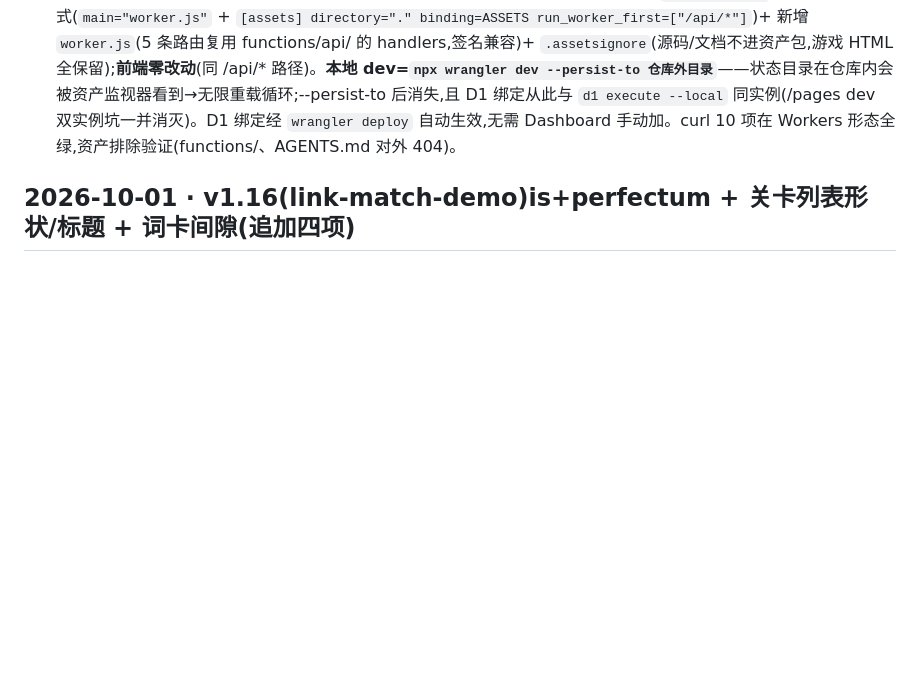
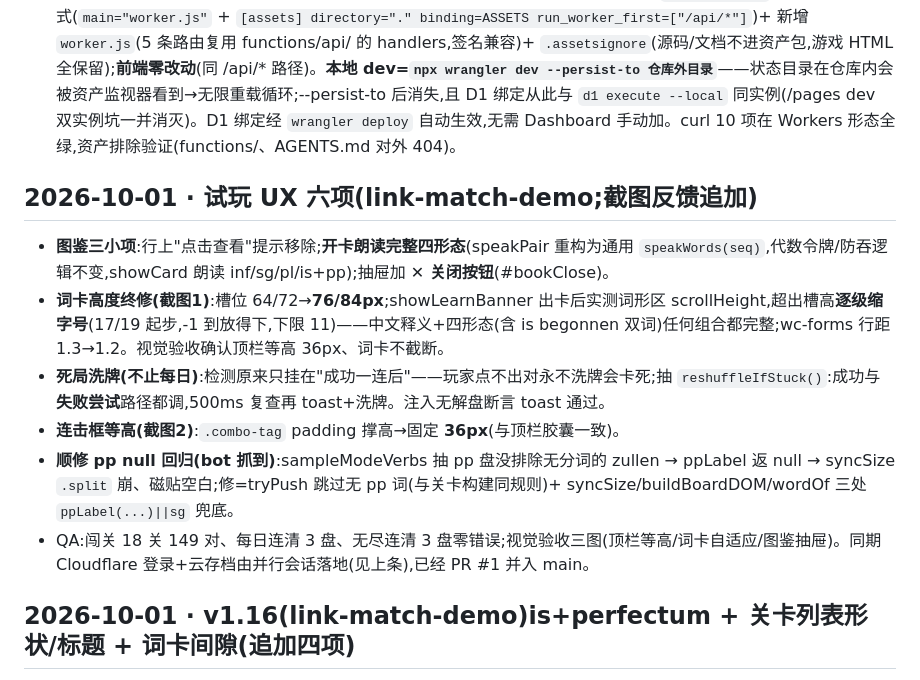
Before and after one commit to ChannonTian/gamified-learning, a Markdown page: docs/DEVLOG.md, the part around the change. Drawn GitHub-style; blank space fills up the shorter version.

Commit message:
docs: playtest UX six-item notes (banner autosize, deadlock reshuffle, combo height, collection items); cloud-save branch status

```diff
--- a/docs/DEVLOG.md
+++ b/docs/DEVLOG.md
@@ -7,6 +7,14 @@
 - **⚠️ wrangler 坑(本地开发)**:`wrangler pages dev`(4.147)**不读 wrangler.toml 的 D1 绑定**——启动必须 `wrangler pages dev --port N --d1 DB=linkmatch-db`;且 flag 建的本地库与 `wrangler d1 execute --local` **不是同一本地实例**,首次要对 `.wrangler/state/v3/d1/miniflare-D1DatabaseObject/*.sqlite` 重灌 schema(IF NOT EXISTS 幂等)。线上绑定以 Dashboard 项目 Settings→Bindings 为准,连接 Git 后须核对。`.gitignore` 补 `.wrangler/`。
 - QA:curl 10 项全绿(注册/重复 409/用户名密码校验 400/错密码 401/正确登录/存读档往返逐字段一致/伪 token 401/logout 后原 token 失效/非法 body 400);浏览器 390×844(IAB):注册→"Ingelogd als qa_ui"、L0 skipDemo+连对→15 分→4s 后自动上传"✓ gesynchroniseerd"、刷新登录态保持+进度在、切中文文案全对且切语言触发同步、**清 localStorage 存档(保留 token)刷新→云端整档恢复**(demoDone/counts.eten 回来)、设置面板截图云区块融入手绘主题、全程 console 零错误。
 - **追记(同日,部署形态改为 Workers)**:用户在 Dashboard 建的是**新版 Workers 项目**(Cloudflare 现在的默认),不是经典 Pages——`pages_build_output_dir` 格式令 Git CI 构建 **0 秒失败**(此前"Bindings cannot be added to a Worker that only has static assets"同因:纯静态 Worker 不认 Functions)。改法:`wrangler.toml` 换 Workers 格式(`main="worker.js"` + `[assets] directory="." binding=ASSETS run_worker_first=["/api/*"]`)+ 新增 `worker.js`(5 条路由复用 functions/api/ 的 handlers,签名兼容)+ `.assetsignore`(源码/文档不进资产包,游戏 HTML 全保留);**前端零改动**(同 /api/* 路径)。**本地 dev=`npx wrangler dev --persist-to 仓库外目录`**——状态目录在仓库内会被资产监视器看到→无限重载循环;--persist-to 后消失,且 D1 绑定从此与 `d1 execute --local` 同实例(/pages dev 双实例坑一并消灭)。D1 绑定经 `wrangler deploy` 自动生效,无需 Dashboard 手动加。curl 10 项在 Workers 形态全绿,资产排除验证(functions/、AGENTS.md 对外 404)。
+## 2026-10-01 · 试玩 UX 六项(link-match-demo;截图反馈追加)
+
+- **图鉴三小项**:行上"点击查看"提示移除;**开卡朗读完整四形态**(speakPair 重构为通用 `speakWords(seq)`,代数令牌/防吞逻辑不变,showCard 朗读 inf/sg/pl/is+pp);抽屉加 **✕ 关闭按钮**(#bookClose)。
+- **词卡高度终修(截图1)**:槽位 64/72→**76/84px**;showLearnBanner 出卡后实测词形区 scrollHeight,超出槽高**逐级缩字号**(17/19 起步,-1 到放得下,下限 11)——中文释义+四形态(含 is begonnen 双词)任何组合都完整;wc-forms 行距 1.3→1.2。视觉验收确认顶栏等高 36px、词卡不截断。
+- **死局洗牌(不止每日)**:检测原来只挂在"成功一连后"——玩家点不出对永不洗牌会卡死;抽 `reshuffleIfStuck()`:成功与**失败尝试**路径都调,500ms 复查再 toast+洗牌。注入无解盘断言 toast 通过。
+- **连击框等高(截图2)**:`.combo-tag` padding 撑高→固定 **36px**(与顶栏胶囊一致)。
+- **顺修 pp null 回归(bot 抓到)**:sampleModeVerbs 抽 pp 盘没排除无分词的 zullen → ppLabel 返 null → syncSize `.split` 崩、磁贴空白;修=tryPush 跳过无 pp 词(与关卡构建同规则)+ syncSize/buildBoardDOM/wordOf 三处 `ppLabel(...)||sg` 兜底。
+- QA:闯关 18 关 149 对、每日连清 3 盘、无尽连清 3 盘零错误;视觉验收三图(顶栏等高/词卡自适应/图鉴抽屉)。同期 Cloudflare 登录+云存档由并行会话落地(见上条),已经 PR #1 并入 main。
 
 ## 2026-10-01 · v1.16(link-match-demo)is+perfectum + 关卡列表形状/标题 + 词卡间隙(追加四项)
 
```
Also changed, not shown: AGENTS.md (+3 -2 lines).
